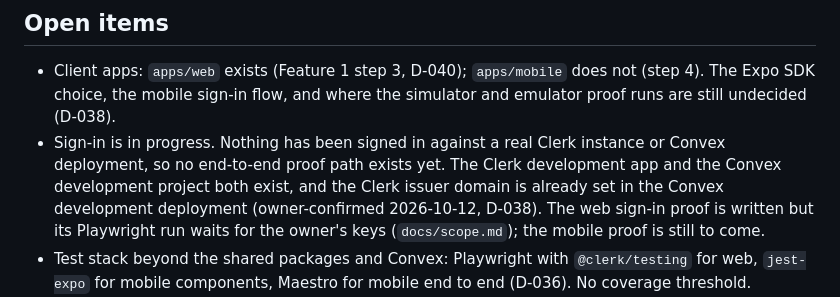
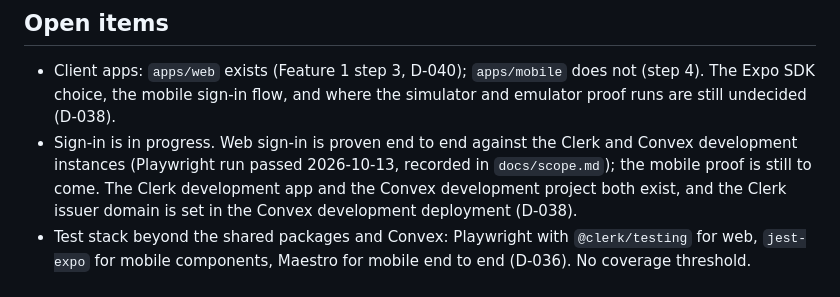
Before and after one commit to 1lifedo1thing/parampara-the-legacy, a Markdown page: docs/architecture.md, the part around the change. Rendered like a GitHub page.

```diff
--- a/docs/architecture.md
+++ b/docs/architecture.md
@@ -97,7 +97,7 @@ Family metadata (people, edges, claims, stories) is small: a few MB per family,
 ## Open items
 
 - Client apps: `apps/web` exists (Feature 1 step 3, D-040); `apps/mobile` does not (step 4). The Expo SDK choice, the mobile sign-in flow, and where the simulator and emulator proof runs are still undecided (D-038).
-- Sign-in is in progress. Nothing has been signed in against a real Clerk instance or Convex deployment, so no end-to-end proof path exists yet. The Clerk development app and the Convex development project both exist, and the Clerk issuer domain is already set in the Convex development deployment (owner-confirmed 2026-10-12, D-038). The web sign-in proof is written but its Playwright run waits for the owner's keys (`docs/scope.md`); the mobile proof is still to come.
+- Sign-in is in progress. Web sign-in is proven end to end against the Clerk and Convex development instances (Playwright run passed 2026-10-13, recorded in `docs/scope.md`); the mobile proof is still to come. The Clerk development app and the Convex development project both exist, and the Clerk issuer domain is set in the Convex development deployment (D-038).
 - Test stack beyond the shared packages and Convex: Playwright with `@clerk/testing` for web, `jest-expo` for mobile components, Maestro for mobile end to end (D-036). No coverage threshold.
 - CI hardening: `protect-main` has no required status checks, repository-wide action SHA pinning is off, and there is no mobile E2E workflow or Turbo remote cache (D-037). These change shared settings and need owner approval.
 - Convex codegen drift check: `convex codegen` needs `CONVEX_DEPLOYMENT`, so a drift job is still to be designed.
```
Also changed, not shown: docs/scope.md (+6 -4 lines).
